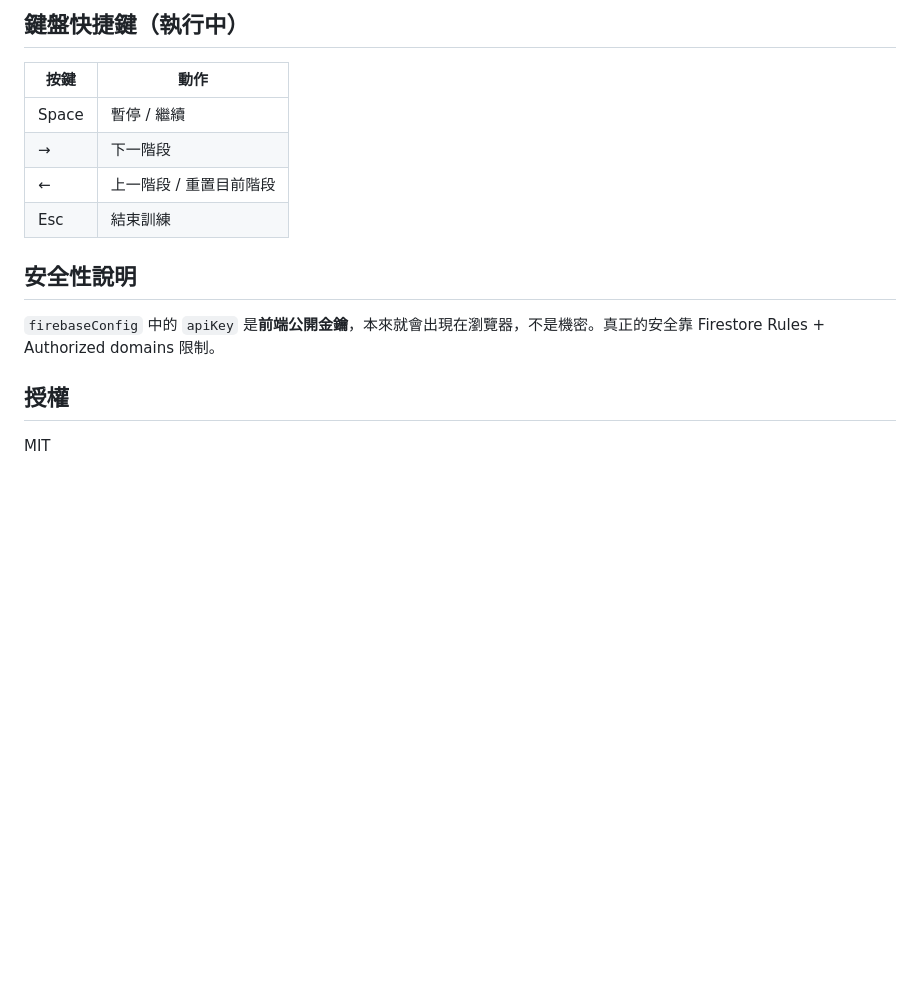
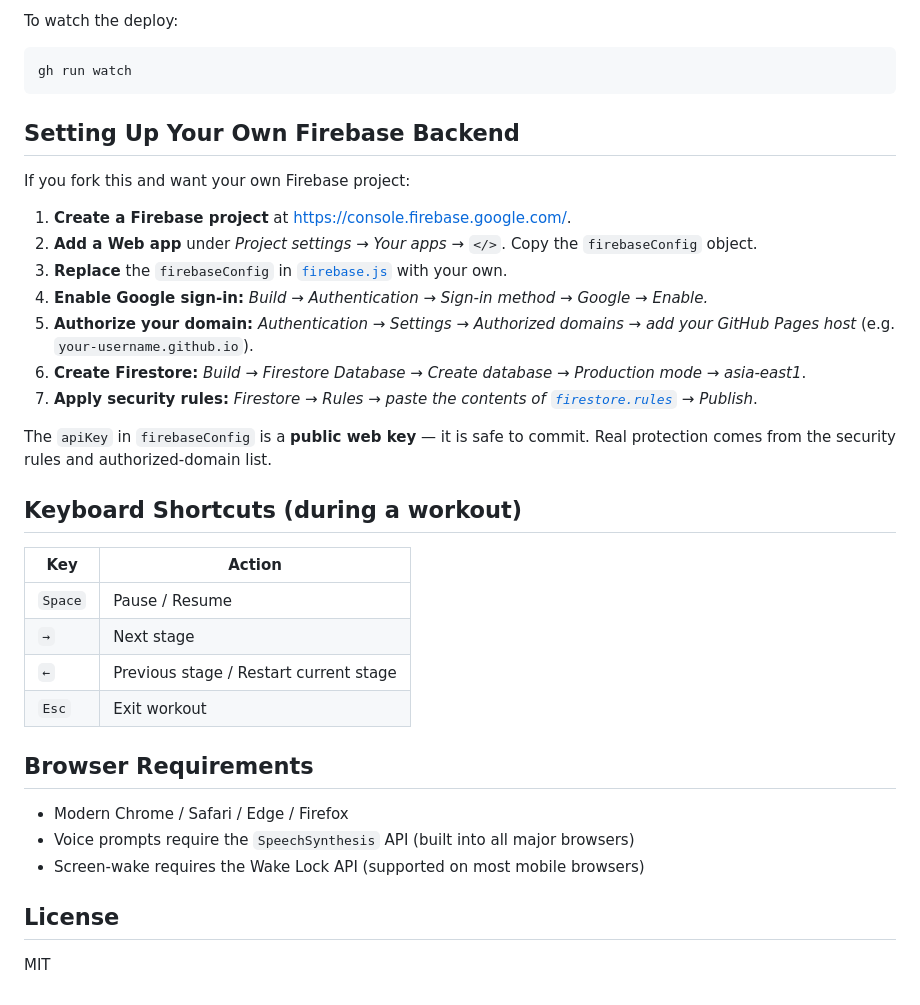
Before and after one commit to tom-riddle-sr/interval-timer-firebase, a Markdown page: README.md, the part around one of its changes. GitHub-like rendering; blank space fills up the shorter version.

Commit message:
Rewrite README in English with deployment + setup details

````diff
--- a/README.md
+++ b/README.md
@@ -92,18 +87,40 @@ users/{uid}/
 ```
 
-## 鍵盤快捷鍵（執行中）
+To watch the deploy:
 
-| 按鍵 | 動作 |
-|------|------|
-| Space | 暫停 / 繼續 |
-| → | 下一階段 |
-| ← | 上一階段 / 重置目前階段 |
-| Esc | 結束訓練 |
+```bash
+gh run watch
+```
 
-## 安全性說明
+## Setting Up Your Own Firebase Backend
 
-`firebaseConfig` 中的 `apiKey` 是**前端公開金鑰**，本來就會出現在瀏覽器，不是機密。真正的安全靠 Firestore Rules + Authorized domains 限制。
+If you fork this and want your own Firebase project:
 
-## 授權
+1. **Create a Firebase project** at <https://console.firebase.google.com/>.
+2. **Add a Web app** under *Project settings → Your apps → `</>`*. Copy the `firebaseConfig` object.
+3. **Replace** the `firebaseConfig` in [`firebase.js`](./firebase.js) with your own.
+4. **Enable Google sign-in:** *Build → Authentication → Sign-in method → Google → Enable.*
+5. **Authorize your domain:** *Authentication → Settings → Authorized domains → add your GitHub Pages host* (e.g. `your-username.github.io`).
+6. **Create Firestore:** *Build → Firestore Database → Create database → Production mode → asia-east1*.
+7. **Apply security rules:** *Firestore → Rules → paste the contents of [`firestore.rules`](./firestore.rules) → Publish*.
+
+The `apiKey` in `firebaseConfig` is a **public web key** — it is safe to commit. Real protection comes from the security rules and authorized-domain list.
+
+## Keyboard Shortcuts (during a workout)
+
+| Key | Action |
+|-----|--------|
+| `Space` | Pause / Resume |
+| `→` | Next stage |
+| `←` | Previous stage / Restart current stage |
+| `Esc` | Exit workout |
+
+## Browser Requirements
+
+- Modern Chrome / Safari / Edge / Firefox
+- Voice prompts require the `SpeechSynthesis` API (built into all major browsers)
+- Screen-wake requires the Wake Lock API (supported on most mobile browsers)
+
+## License
 
 MIT
````
Also changed, not shown: other parts of README.md (+60 -65 lines).
